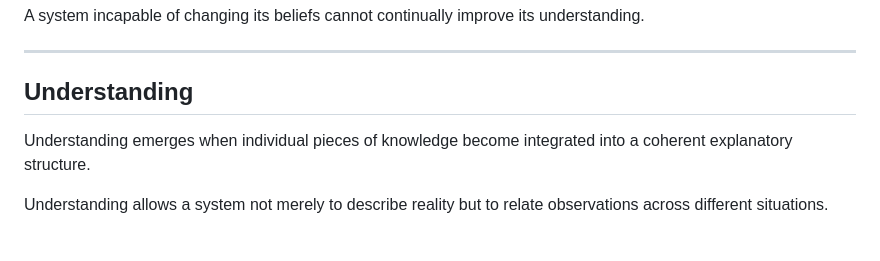
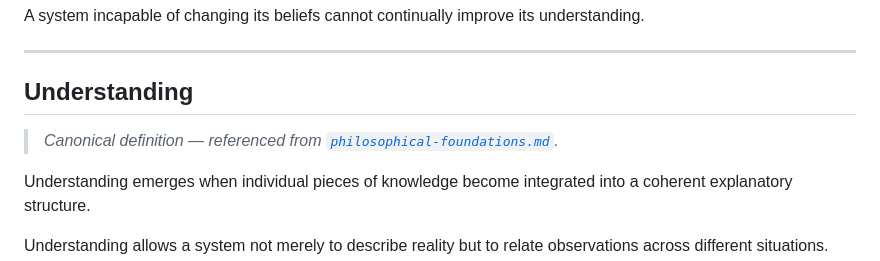
Before and after one commit to gabana-dev/genesis, a Markdown page: canon/epistemology.md, the part around the change. Rendered like a GitHub page; blank space fills up the shorter version.

```diff
--- a/canon/epistemology.md
+++ b/canon/epistemology.md
@@ -108,6 +108,8 @@ A system incapable of changing its beliefs cannot continually improve its unders
 ---
 
 ## Understanding
+
+> *Canonical definition — referenced from [`philosophical-foundations.md`](philosophical-foundations.md#understanding).*
 
 Understanding emerges when individual pieces of knowledge become integrated into a coherent explanatory structure.
 
```
Also changed, not shown: canon/philosophical-foundations.md (+1 -3 lines).
